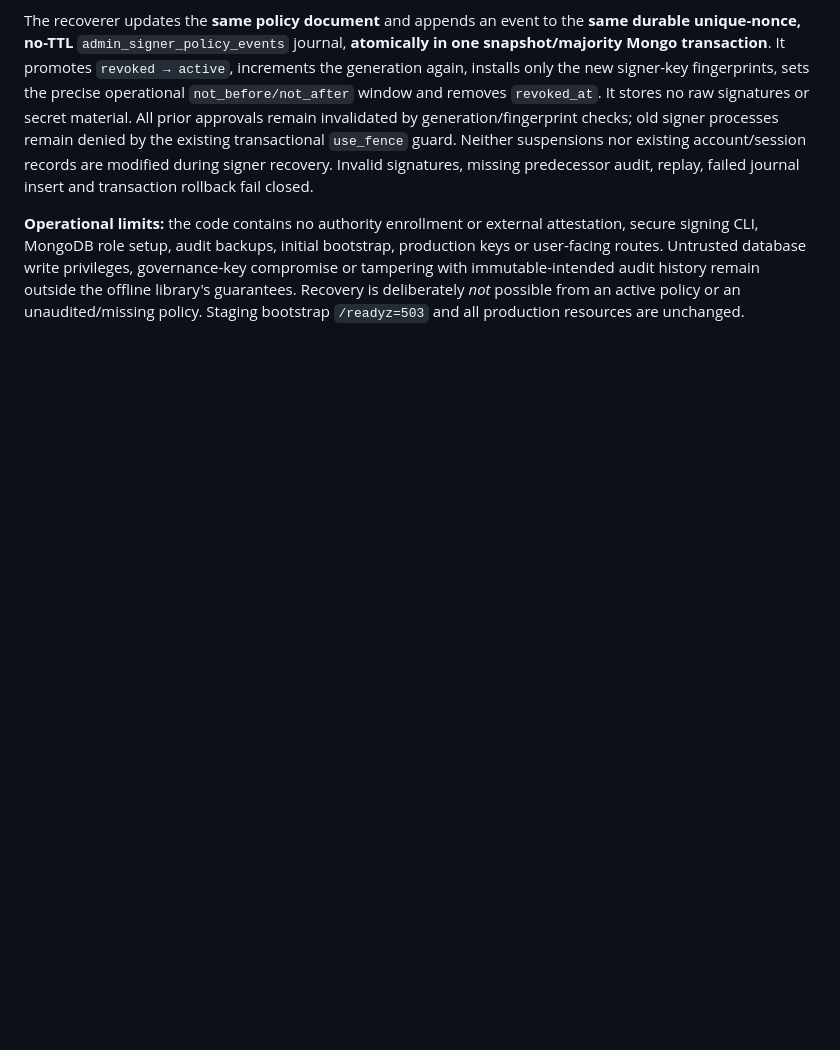
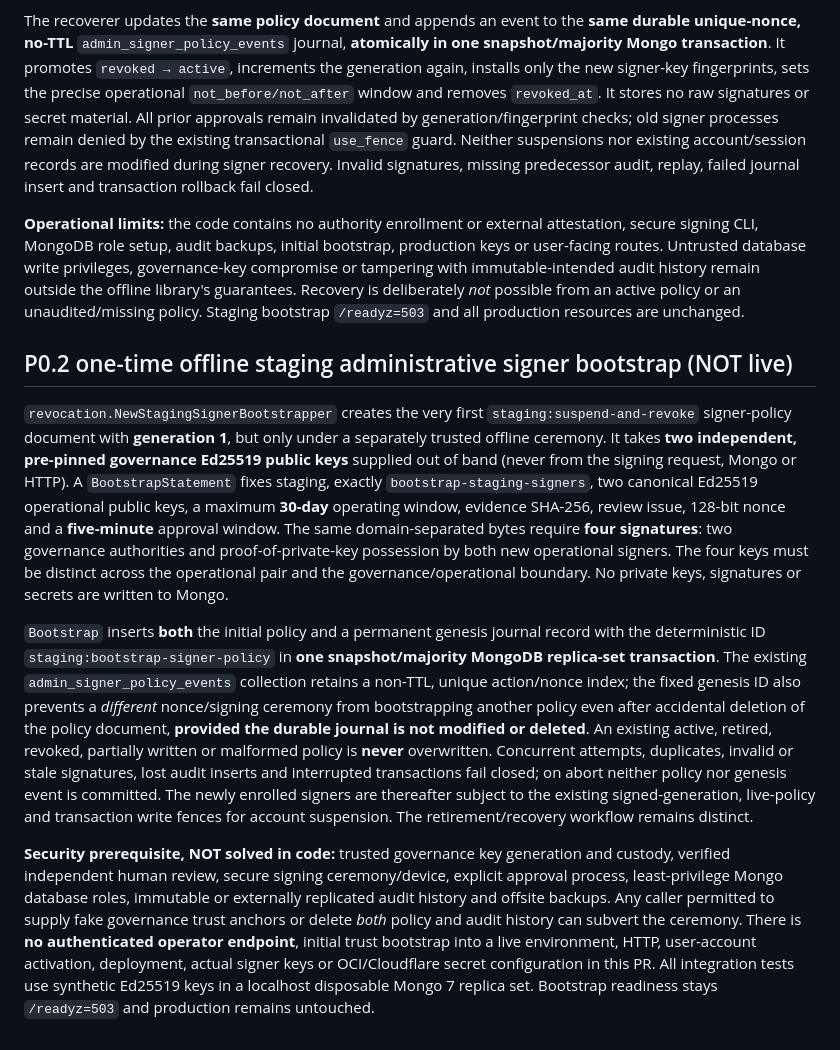
Before and after one commit to evilsysadmin/shadowops-infra, a Markdown page: services/identity/README.md, the part around the change. Drawn GitHub-style; blank space fills up the shorter version.

Commit message:
docs(identity): describe irreversible one-time staging signer genesis ceremony and trust limits

```diff
--- a/services/identity/README.md
+++ b/services/identity/README.md
@@ -161,3 +161,11 @@ A `RetirementStatement` signs exactly the staging `retire-signer-policy` action,
 The recoverer updates the **same policy document** and appends an event to the **same durable unique-nonce, no-TTL** `admin_signer_policy_events` journal, **atomically in one snapshot/majority Mongo transaction**. It promotes `revoked → active`, increments the generation again, installs only the new signer-key fingerprints, sets the precise operational `not_before/not_after` window and removes `revoked_at`. It stores no raw signatures or secret material. All prior approvals remain invalidated by generation/fingerprint checks; old signer processes remain denied by the existing transactional `use_fence` guard. Neither suspensions nor existing account/session records are modified during signer recovery. Invalid signatures, missing predecessor audit, replay, failed journal insert and transaction rollback fail closed.
 
 **Operational limits:** the code contains no authority enrollment or external attestation, secure signing CLI, MongoDB role setup, audit backups, initial bootstrap, production keys or user-facing routes. Untrusted database write privileges, governance-key compromise or tampering with immutable-intended audit history remain outside the offline library's guarantees. Recovery is deliberately *not* possible from an active policy or an unaudited/missing policy. Staging bootstrap `/readyz=503` and all production resources are unchanged.
+
+## P0.2 one-time offline staging administrative signer bootstrap (NOT live)
+
+`revocation.NewStagingSignerBootstrapper` creates the very first `staging:suspend-and-revoke` signer-policy document with **generation 1**, but only under a separately trusted offline ceremony. It takes **two independent, pre-pinned governance Ed25519 public keys** supplied out of band (never from the signing request, Mongo or HTTP). A `BootstrapStatement` fixes staging, exactly `bootstrap-staging-signers`, two canonical Ed25519 operational public keys, a maximum **30-day** operating window, evidence SHA-256, review issue, 128-bit nonce and a **five-minute** approval window. The same domain-separated bytes require **four signatures**: two governance authorities and proof-of-private-key possession by both new operational signers. The four keys must be distinct across the operational pair and the governance/operational boundary. No private keys, signatures or secrets are written to Mongo.
+
+`Bootstrap` inserts **both** the initial policy and a permanent genesis journal record with the deterministic ID `staging:bootstrap-signer-policy` in **one snapshot/majority MongoDB replica-set transaction**. The existing `admin_signer_policy_events` collection retains a non-TTL, unique action/nonce index; the fixed genesis ID also prevents a *different* nonce/signing ceremony from bootstrapping another policy even after accidental deletion of the policy document, **provided the durable journal is not modified or deleted**. An existing active, retired, revoked, partially written or malformed policy is **never** overwritten. Concurrent attempts, duplicates, invalid or stale signatures, lost audit inserts and interrupted transactions fail closed; on abort neither policy nor genesis event is committed. The newly enrolled signers are thereafter subject to the existing signed-generation, live-policy and transaction write fences for account suspension. The retirement/recovery workflow remains distinct.
+
+**Security prerequisite, NOT solved in code:** trusted governance key generation and custody, verified independent human review, secure signing ceremony/device, explicit approval process, least-privilege Mongo database roles, immutable or externally replicated audit history and offsite backups. Any caller permitted to supply fake governance trust anchors or delete *both* policy and audit history can subvert the ceremony. There is **no authenticated operator endpoint**, initial trust bootstrap into a live environment, HTTP, user-account activation, deployment, actual signer keys or OCI/Cloudflare secret configuration in this PR. All integration tests use synthetic Ed25519 keys in a localhost disposable Mongo 7 replica set. Bootstrap readiness stays `/readyz=503` and production remains untouched.
```
